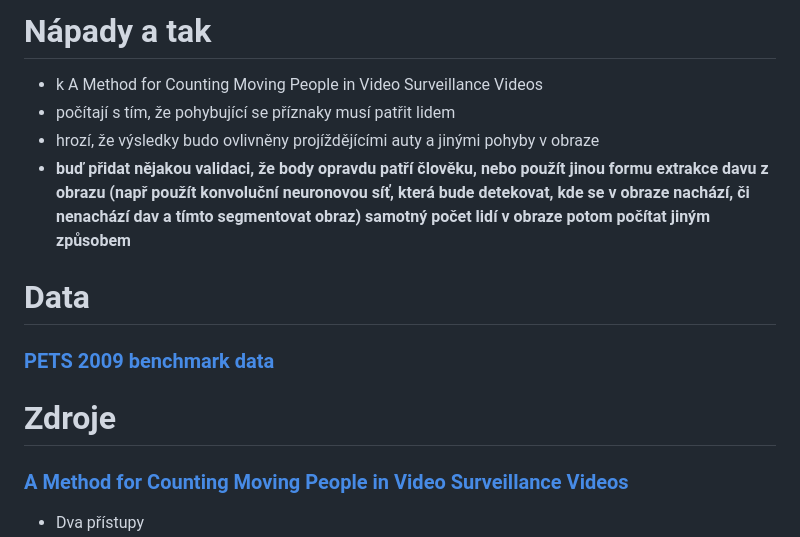
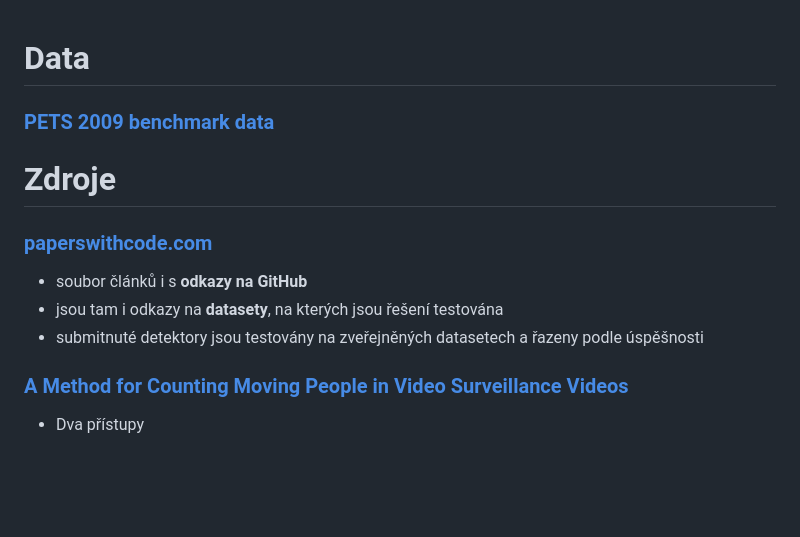
Before and after one commit to PavelMandrla/diplomova_prace, a Markdown page: NOTES.md, the part around the change printed below. GitHub-like rendering; blank space fills up the shorter version.

```diff
--- a/NOTES.md
+++ b/NOTES.md
@@ -1,8 +1,3 @@
-# Nápady a tak
-- k A Method for Counting Moving People in Video Surveillance Videos
- - počítají s tím, že pohybující se příznaky musí patřit lidem
-  - hrozí, že výsledky budo ovlivněny projíždějícími auty a jinými pohyby v obraze
-  - __buď přidat nějakou validaci, že body opravdu patří člověku, nebo použít jinou formu extrakce davu z obrazu (např použít konvoluční neuronovou síť, která bude detekovat, kde se v obraze nachází, či nenachází dav a tímto segmentovat obraz) samotný počet lidí v obraze potom počítat jiným způsobem__
 
 # Data
 ### <a href=http://www.cvg.reading.ac.uk/PETS2009/a.html__>PETS 2009 benchmark data</a>
@@ -10,8 +5,13 @@
 
 # Zdroje
 
-### <a href=https://asp-eurasipjournals.springeropen.com/articles/10.1155/2010/231240>A Method for Counting Moving People in Video Surveillance Videos</a>
+### [paperswithcode.com](https://paperswithcode.com/task/crowd-counting)
+- soubor článků i s __odkazy na GitHub__
+- jsou tam i odkazy na __datasety__, na kterých jsou řešení testována
+- submitnuté detektory jsou testovány na zveřejněných datasetech a řazeny podle úspěšnosti
 
+
+### [A Method for Counting Moving People in Video Surveillance Videos](https://asp-eurasipjournals.springeropen.com/articles/10.1155/2010/231240)
 - Dva přístupy
   - direct (detection based)
     - lidé jsou v obraze detekování (nějakou formou segmentace a detekce objektů) a následně spočítáni
```
Also changed, not shown: other parts of NOTES.md (+84 -2 lines), note_pics/TAN.png (added), note_pics/receptive_fields.png (added).
